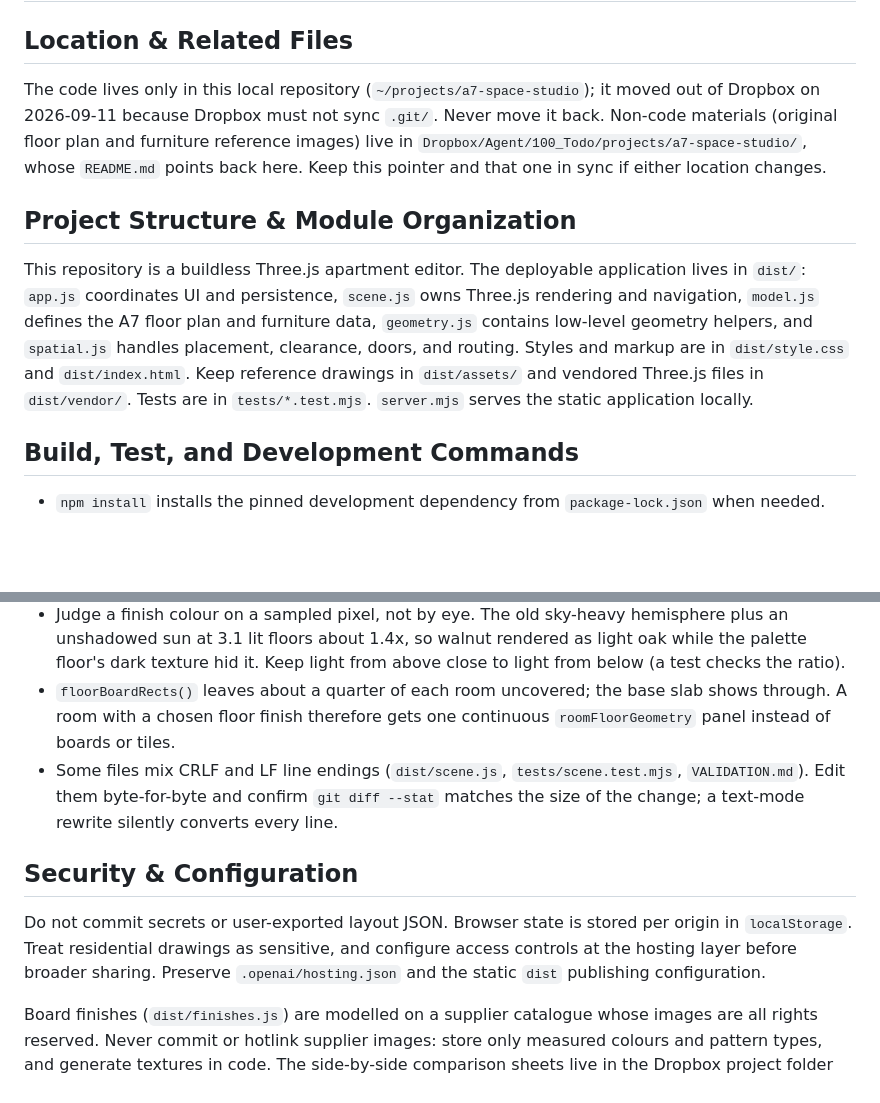
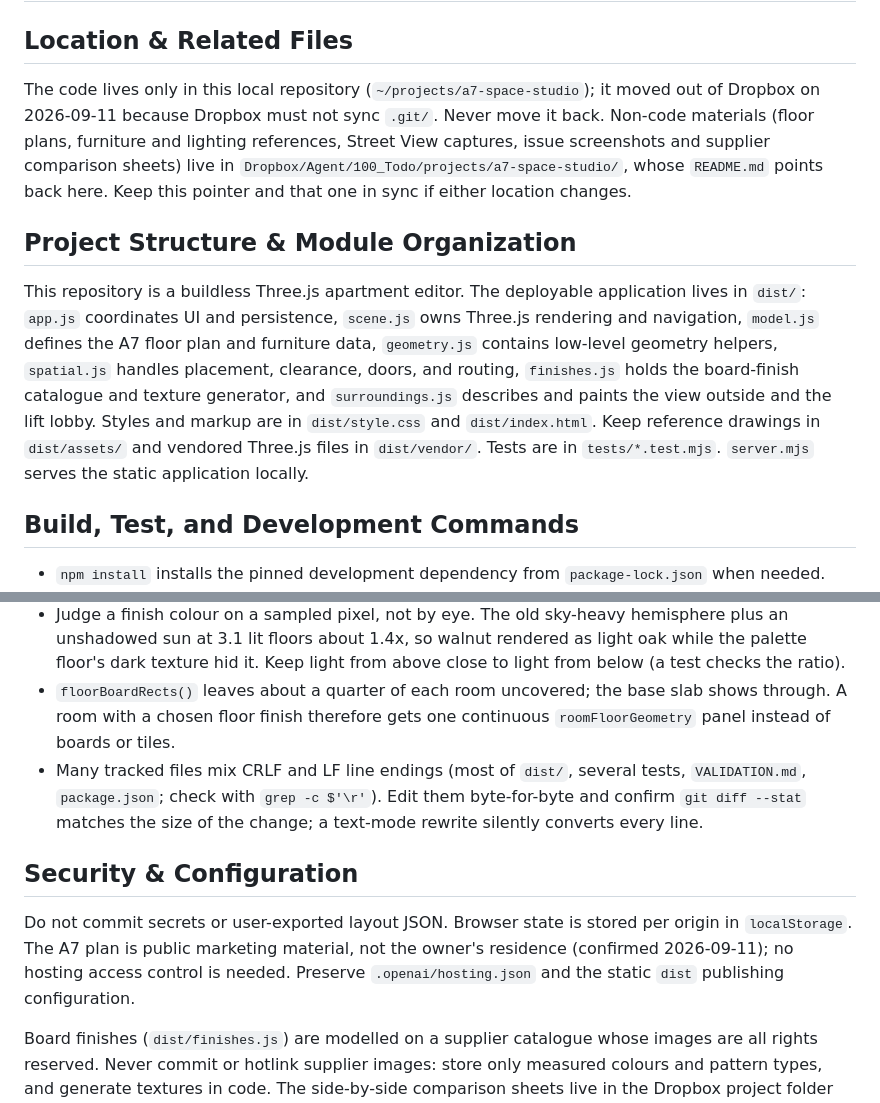
Before and after one commit to wjweng/a7-space-studio, a Markdown page: AGENTS.md, 2 parts joined by grey strips. GitHub-like rendering; blank space fills up the shorter version.

```diff
--- a/AGENTS.md
+++ b/AGENTS.md
@@ -2,11 +2,11 @@
 
 ## Location & Related Files
 
-The code lives only in this local repository (`~/projects/a7-space-studio`); it moved out of Dropbox on 2026-09-11 because Dropbox must not sync `.git/`. Never move it back. Non-code materials (original floor plan and furniture reference images) live in `Dropbox/Agent/100_Todo/projects/a7-space-studio/`, whose `README.md` points back here. Keep this pointer and that one in sync if either location changes.
+The code lives only in this local repository (`~/projects/a7-space-studio`); it moved out of Dropbox on 2026-09-11 because Dropbox must not sync `.git/`. Never move it back. Non-code materials (floor plans, furniture and lighting references, Street View captures, issue screenshots and supplier comparison sheets) live in `Dropbox/Agent/100_Todo/projects/a7-space-studio/`, whose `README.md` points back here. Keep this pointer and that one in sync if either location changes.
 
 ## Project Structure & Module Organization
 
-This repository is a buildless Three.js apartment editor. The deployable application lives in `dist/`: `app.js` coordinates UI and persistence, `scene.js` owns Three.js rendering and navigation, `model.js` defines the A7 floor plan and furniture data, `geometry.js` contains low-level geometry helpers, and `spatial.js` handles placement, clearance, doors, and routing. Styles and markup are in `dist/style.css` and `dist/index.html`. Keep reference drawings in `dist/assets/` and vendored Three.js files in `dist/vendor/`. Tests are in `tests/*.test.mjs`. `server.mjs` serves the static application locally.
+This repository is a buildless Three.js apartment editor. The deployable application lives in `dist/`: `app.js` coordinates UI and persistence, `scene.js` owns Three.js rendering and navigation, `model.js` defines the A7 floor plan and furniture data, `geometry.js` contains low-level geometry helpers, `spatial.js` handles placement, clearance, doors, and routing, `finishes.js` holds the board-finish catalogue and texture generator, and `surroundings.js` describes and paints the view outside and the lift lobby. Styles and markup are in `dist/style.css` and `dist/index.html`. Keep reference drawings in `dist/assets/` and vendored Three.js files in `dist/vendor/`. Tests are in `tests/*.test.mjs`. `server.mjs` serves the static application locally.
 
 ## Build, Test, and Development Commands
 
@@ -40,10 +40,10 @@ Recent commits use short imperative subjects, such as `Fix kitchen door pivots a
 - The view outside (`dist/surroundings.js`) is an estimate: tower kinds from 2025 Street View, distances (18 m north, 8 m east) from the owner. A7's three north windows face the right third of the louvred tower opposite; the east neighbour shares A7's setback, so it must not reach north past A7's north face. Outside materials are unlit `MeshBasicMaterial` with painted day and night looks, so indoor lamps and bounce never light the neighbours and they cost no shadow texture units; keep it that way.
 - Judge a finish colour on a sampled pixel, not by eye. The old sky-heavy hemisphere plus an unshadowed sun at 3.1 lit floors about 1.4x, so walnut rendered as light oak while the palette floor's dark texture hid it. Keep light from above close to light from below (a test checks the ratio).
 - `floorBoardRects()` leaves about a quarter of each room uncovered; the base slab shows through. A room with a chosen floor finish therefore gets one continuous `roomFloorGeometry` panel instead of boards or tiles.
-- Some files mix CRLF and LF line endings (`dist/scene.js`, `tests/scene.test.mjs`, `VALIDATION.md`). Edit them byte-for-byte and confirm `git diff --stat` matches the size of the change; a text-mode rewrite silently converts every line.
+- Many tracked files mix CRLF and LF line endings (most of `dist/`, several tests, `VALIDATION.md`, `package.json`; check with `grep -c $'\r'`). Edit them byte-for-byte and confirm `git diff --stat` matches the size of the change; a text-mode rewrite silently converts every line.
 
 ## Security & Configuration
 
-Do not commit secrets or user-exported layout JSON. Browser state is stored per origin in `localStorage`. Treat residential drawings as sensitive, and configure access controls at the hosting layer before broader sharing. Preserve `.openai/hosting.json` and the static `dist` publishing configuration.
+Do not commit secrets or user-exported layout JSON. Browser state is stored per origin in `localStorage`. The A7 plan is public marketing material, not the owner's residence (confirmed 2026-09-11); no hosting access control is needed. Preserve `.openai/hosting.json` and the static `dist` publishing configuration.
 
 Board finishes (`dist/finishes.js`) are modelled on a supplier catalogue whose images are all rights reserved. Never commit or hotlink supplier images: store only measured colours and pattern types, and generate textures in code. The side-by-side comparison sheets live in the Dropbox project folder (`材質比對/`), not here.
```
Also changed, not shown: README.md (+7 -3 lines), VALIDATION.md (+14 -0 lines).
